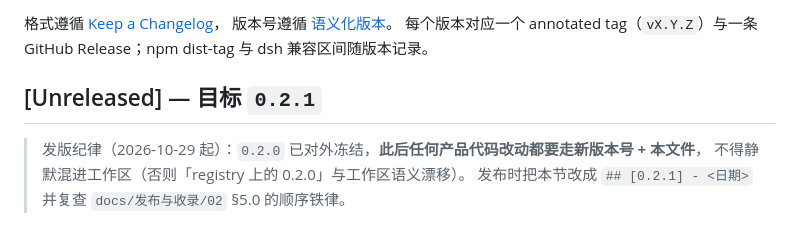
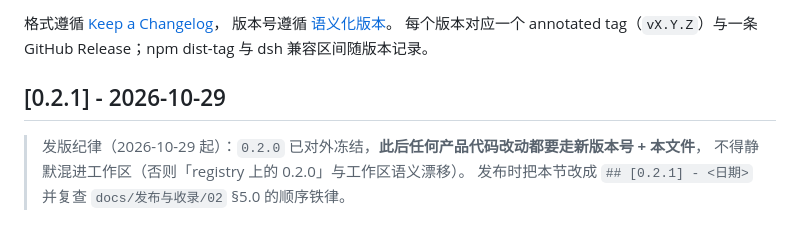
Before and after one commit to SilenZerOrz/taskboard-workbench, a Markdown page: CHANGELOG.md, the part around the change. Drawn GitHub-style.

Commit message:
chore(release): CHANGELOG 定稿 0.2.1（发布完整性）

```diff
--- a/CHANGELOG.md
+++ b/CHANGELOG.md
@@ -6,7 +6,7 @@
 版本号遵循 [语义化版本](https://semver.org/lang/zh-CN/)。
 每个版本对应一个 annotated tag（`vX.Y.Z`）与一条 GitHub Release；npm dist-tag 与 dsh 兼容区间随版本记录。
 
-## [Unreleased] — 目标 `0.2.1`
+## [0.2.1] - 2026-10-29
 
 > 发版纪律（2026-10-29 起）：`0.2.0` 已对外冻结，**此后任何产品代码改动都要走新版本号 + 本文件**，
 > 不得静默混进工作区（否则「registry 上的 0.2.0」与工作区语义漂移）。
```
